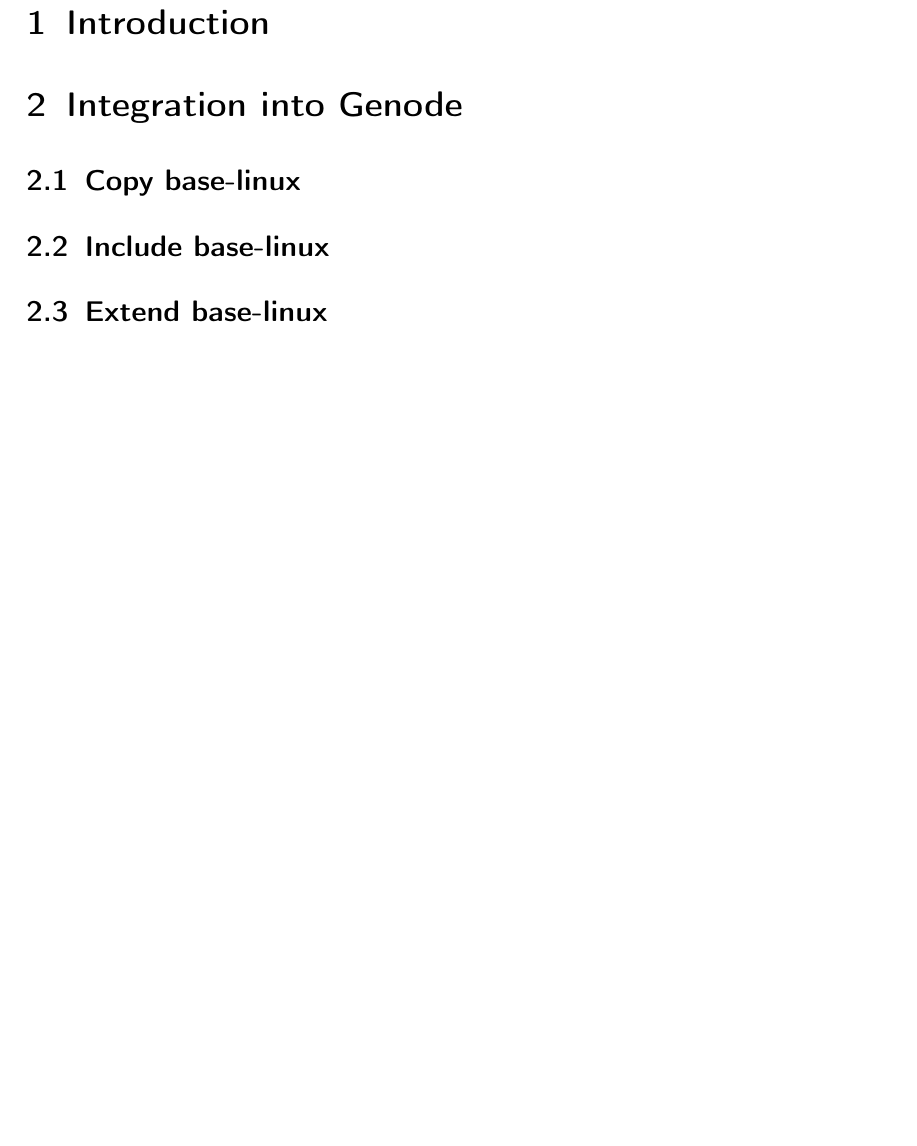
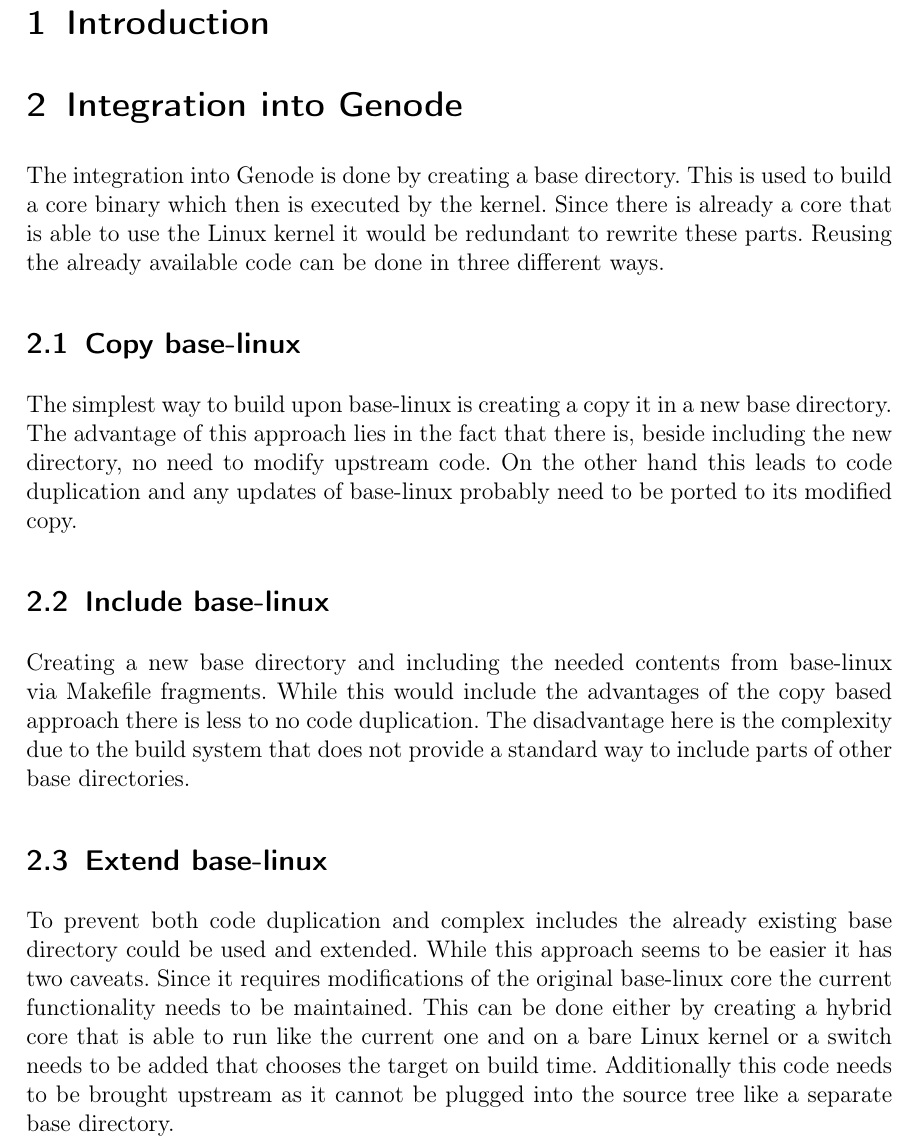
Before and after one commit to jklmnn/base-linux-hw, a LaTeX thesis (doc/thesis.tex): part of the page before the commit and part of page 1 of 2 after it, cut so that both start at the same text, the shorter picture padded with empty space. Compiled offline with pdfLaTeX.

Commit message:
added possible types of integration into Genode

```diff
--- a/doc/thesis.tex
+++ b/doc/thesis.tex
@@ -14,9 +14,24 @@
 \begin{document}
 \section{Introduction}
 \section{Integration into Genode}
+The integration into Genode is done by creating a base directory.
+This is used to build a core binary which then is executed by the kernel.
+Since there is already a core that is able to use the Linux kernel it would be redundant to rewrite these parts.
+Reusing the already available code can be done in three different ways.
 	\subsection{Copy base-linux}
+	The simplest way to build upon base-linux is creating a copy it in a new base directory.
+	The advantage of this approach lies in the fact that there is, beside including the new directory, no need to modify upstream code.
+	On the other hand this leads to code duplication and any updates of base-linux probably need to be ported to its modified copy.
 	\subsection{Include base-linux}
+	Creating a new base directory and including the needed contents from base-linux via Makefile fragments.
+	While this would include the advantages of the copy based approach there is less to no code duplication.
+	The disadvantage here is the complexity due to the build system that does not provide a standard way to include parts of other base directories.
 	\subsection{Extend base-linux}
+	To prevent both code duplication and complex includes the already existing base directory could be used and extended.
+	While this approach seems to be easier it has two caveats.
+	Since it requires modifications of the original base-linux core the current functionality needs to be maintained.
+	This can be done either by creating a hybrid core that is able to run like the current one and on a bare Linux kernel or a switch needs to be added that chooses the target on build time.
+	Additionally this code needs to be brought upstream as it cannot be plugged into the source tree like a separate base directory.
 \section{Available drivers}
 \section{Core}
 \section{Driver interface implementation}
```
